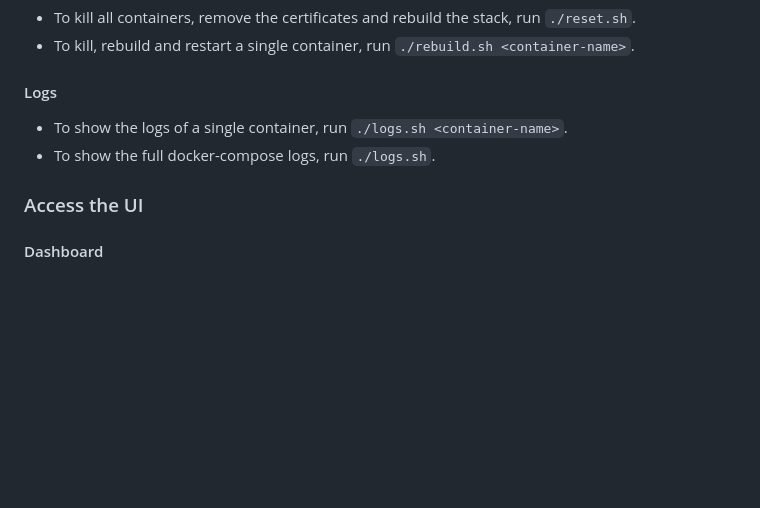
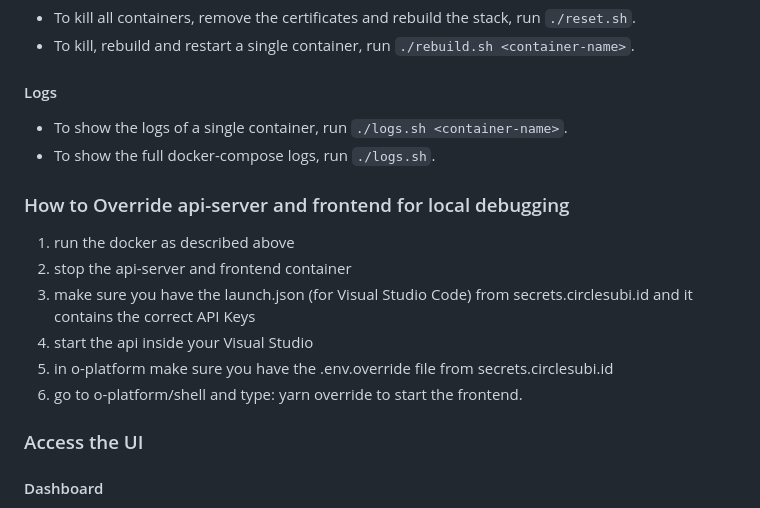
Before and after one commit to CirclesUBI/land-local, a Markdown page: readme.md, the part around the change. Drawn GitHub-style; blank space fills up the shorter version.

Commit message:
Add back local override instructions fixes OP-49

```diff
--- a/readme.md
+++ b/readme.md
@@ -101,6 +101,14 @@ Run `./stop.sh` to stop the stack. If you want to remove the CA, run `./remove-c
 * To show the logs of a single container, run `./logs.sh <container-name>`.
 * To show the full docker-compose logs, run `./logs.sh`.
 
+### How to Override api-server and frontend for local debugging
+1. run the docker as described above
+2. stop the api-server and frontend container
+3. make sure you have the launch.json (for Visual Studio Code) from secrets.circlesubi.id and it contains the correct API Keys
+4. start the api inside your Visual Studio
+5. in o-platform make sure you have the .env.override file from secrets.circlesubi.id
+6. go to o-platform/shell and type: yarn override to start the frontend.
+
 ### Access the UI
 #### Dashboard
 Use Firefox or Chrome and visit https://static.circlesubi.localhost/.
```
